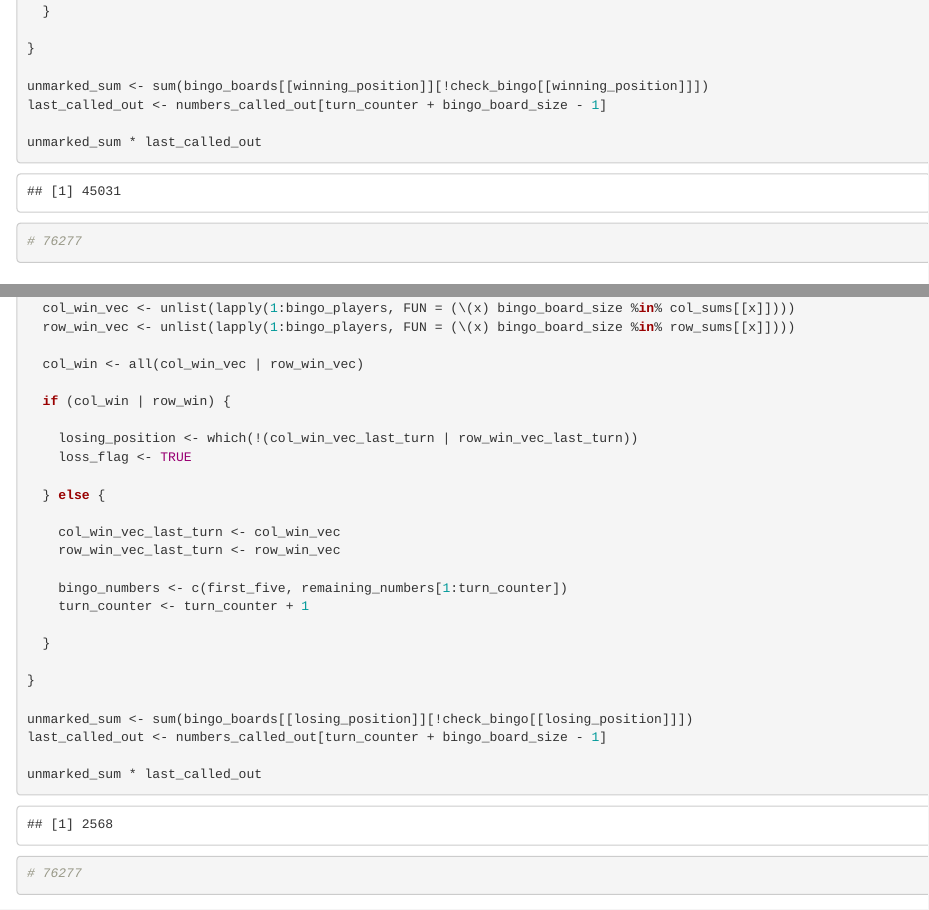
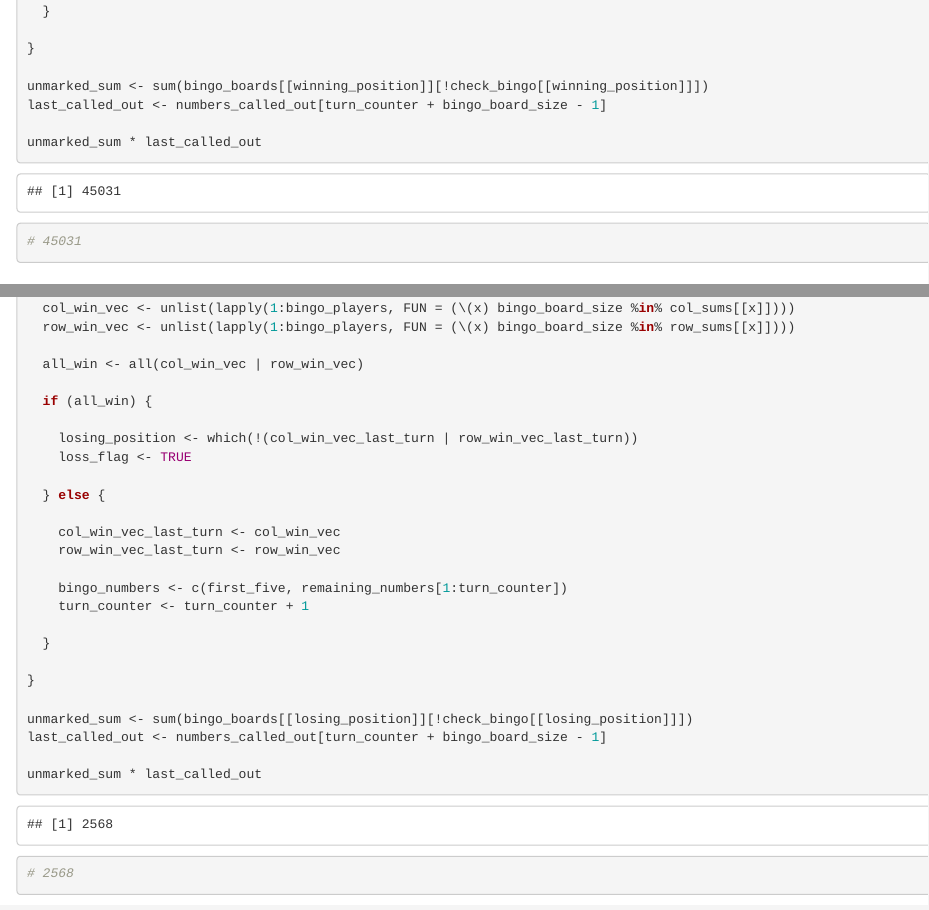
Before and after one commit to patelis/AdventOfCode, an R Markdown document (2021/Day4.Rmd): the page in a window 1100 px wide, from 1520 px down, and a second part further down, joined at a grey line. Rendered offline with R 4.5, knitr and Pandoc, with nearby package versions.

Commit message:
Simplify solution of part 2 after removing redundant part 1 implementation.

````diff
--- a/2021/Day4.Rmd
+++ b/2021/Day4.Rmd
@@ -90,7 +90,7 @@
 last_called_out <- numbers_called_out[turn_counter + bingo_board_size - 1]
 
 unmarked_sum * last_called_out
-# 76277
+# 45031
 
 ```
 
@@ -119,9 +119,9 @@ while (!loss_flag) {
   col_win_vec <- unlist(lapply(1:bingo_players, FUN = (\(x) bingo_board_size %in% col_sums[[x]])))
   row_win_vec <- unlist(lapply(1:bingo_players, FUN = (\(x) bingo_board_size %in% row_sums[[x]])))
 
-  col_win <- all(col_win_vec | row_win_vec)
+  all_win <- all(col_win_vec | row_win_vec)
 
-  if (col_win | row_win) {
+  if (all_win) {
 
     losing_position <- which(!(col_win_vec_last_turn | row_win_vec_last_turn))
     loss_flag <- TRUE
@@ -142,6 +142,6 @@
 last_called_out <- numbers_called_out[turn_counter + bingo_board_size - 1]
 
 unmarked_sum * last_called_out
-# 76277
+# 2568
 
 ```
````
